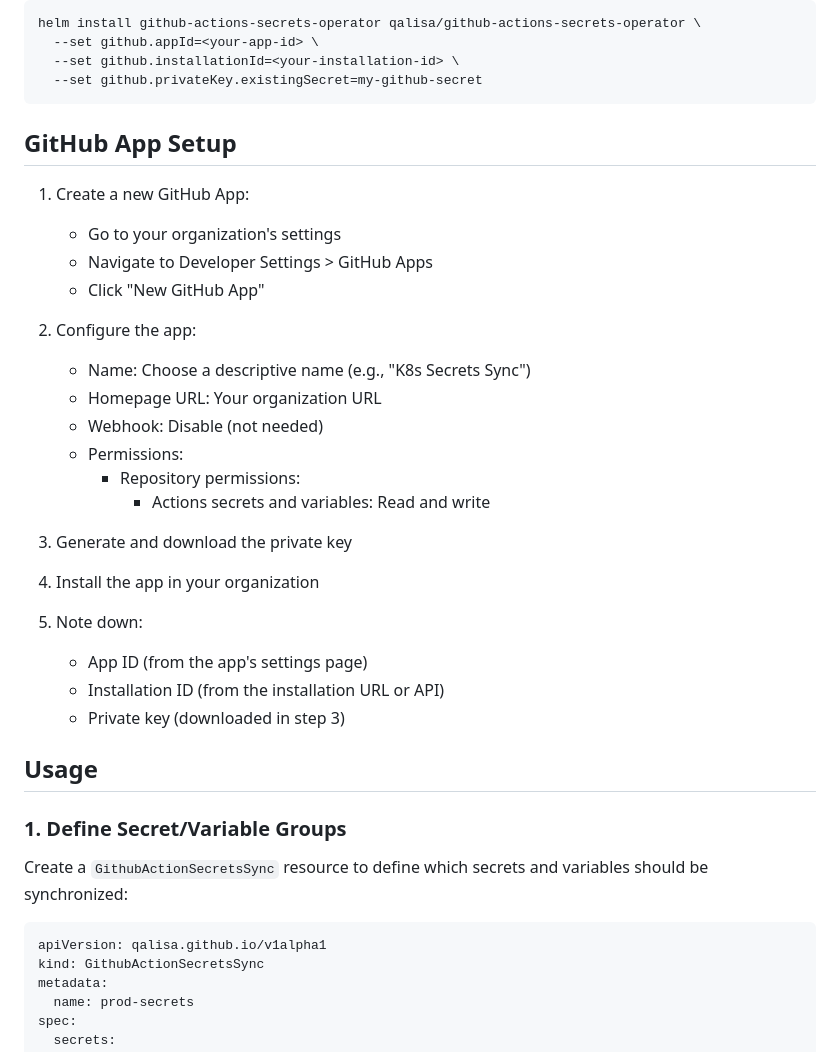
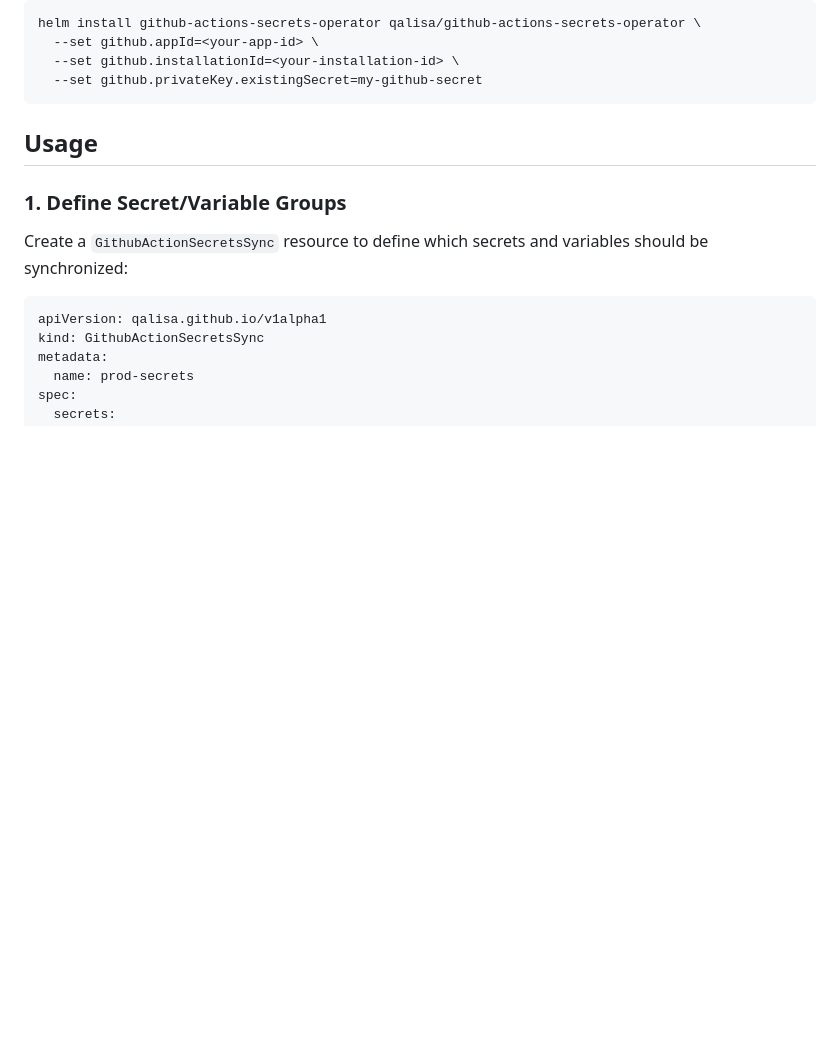
Before and after one commit to Qalisa/github-actions-secrets-operator, a Markdown page: README.md, the part around one of its changes. Rendered like a GitHub page; blank space fills up the shorter version.

````diff
--- a/README.md
+++ b/README.md
@@ -45,30 +67,6 @@ helm install github-actions-secrets-operator qalisa/github-actions-secrets-opera
   --set github.installationId=<your-installation-id> \
   --set github.privateKey.existingSecret=my-github-secret
 ```
-
-## GitHub App Setup
-
-1. Create a new GitHub App:
-   - Go to your organization's settings
-   - Navigate to Developer Settings > GitHub Apps
-   - Click "New GitHub App"
-
-2. Configure the app:
-   - Name: Choose a descriptive name (e.g., "K8s Secrets Sync")
-   - Homepage URL: Your organization URL
-   - Webhook: Disable (not needed)
-   - Permissions:
-     - Repository permissions:
-       - Actions secrets and variables: Read and write
-
-3. Generate and download the private key
-
-4. Install the app in your organization
-
-5. Note down:
-   - App ID (from the app's settings page)
-   - Installation ID (from the installation URL or API)
-   - Private key (downloaded in step 3)
 
 ## Usage
 
````
Also changed, not shown: other parts of README.md (+22 -0 lines).
